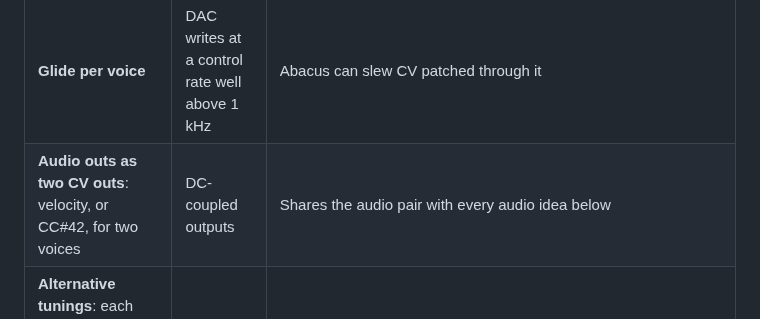
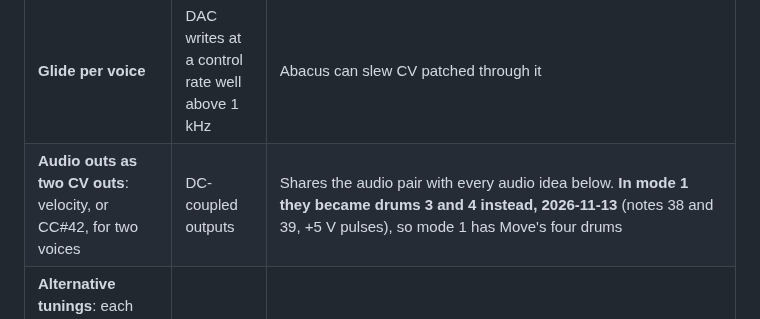
Before and after one commit to Eight4aWish/eurorack_electronics, a Markdown page: docs/analogue_board_reva_firmware.md, the part around the change. GitHub-like rendering.

Commit message:
reva firmware notes: Boy's audio outs carry drums 3 and 4 in mode 1
Co-Authored-By: Claude Opus 5.5 <noreply@anthropic.com>
Claude-Session: https://claude.ai/code/session_01RRjgui8Tk8PUz6o4zhu866

```diff
--- a/docs/analogue_board_reva_firmware.md
+++ b/docs/analogue_board_reva_firmware.md
@@ -280,7 +280,7 @@ doesn't offer them again as new. Every panel jack is committed. What's left to b
 | Idea | What it uses | Against it, or what was there before |
 |---|---|---|
 | **Glide per voice** | DAC writes at a control rate well above 1 kHz | Abacus can slew CV patched through it |
-| **Audio outs as two CV outs**: velocity, or CC#42, for two voices | DC-coupled outputs | Shares the audio pair with every audio idea below |
+| **Audio outs as two CV outs**: velocity, or CC#42, for two voices | DC-coupled outputs | Shares the audio pair with every audio idea below. **In mode 1 they became drums 3 and 4 instead, 2026-11-13** (notes 38 and 39, +5 V pulses), so mode 1 has Move's four drums |
 | **Alternative tunings**: each note mapped through a table (just intonation, slendro and pelog, quarter tones, Scala files) | 16-bit DAC, flash or SD | The Move's MIDI carries plain note numbers, so a tuning has to be applied here. VCO tracking hides the small shifts of just intonation; the bold tunings come through |
 | **Warps on the audio pair**: crossfade, fold, two ring mods, XOR, comparator, spectral, morph and vocoder | FPU | **Built, 2026-11-02, now mode 3**, from `eurorack_modules/third_party/eurorack/warps` (MIT). Warps isn't in the rack. Its internal oscillator can be the carrier, played by a Move voice. Its oscillator runs at 96 kHz against the Teensy's 44.1 kHz. A vocoder was already on MultiOsc's list of future engines, unbuilt |
 | **The rack plays the Move**: pitch-track a rack voice on an audio input, send it to the Move as notes | FPU, USB MIDI out | Tracking adds a few tens of ms. Untested whether the Move plays and records notes from a USB device |
```
